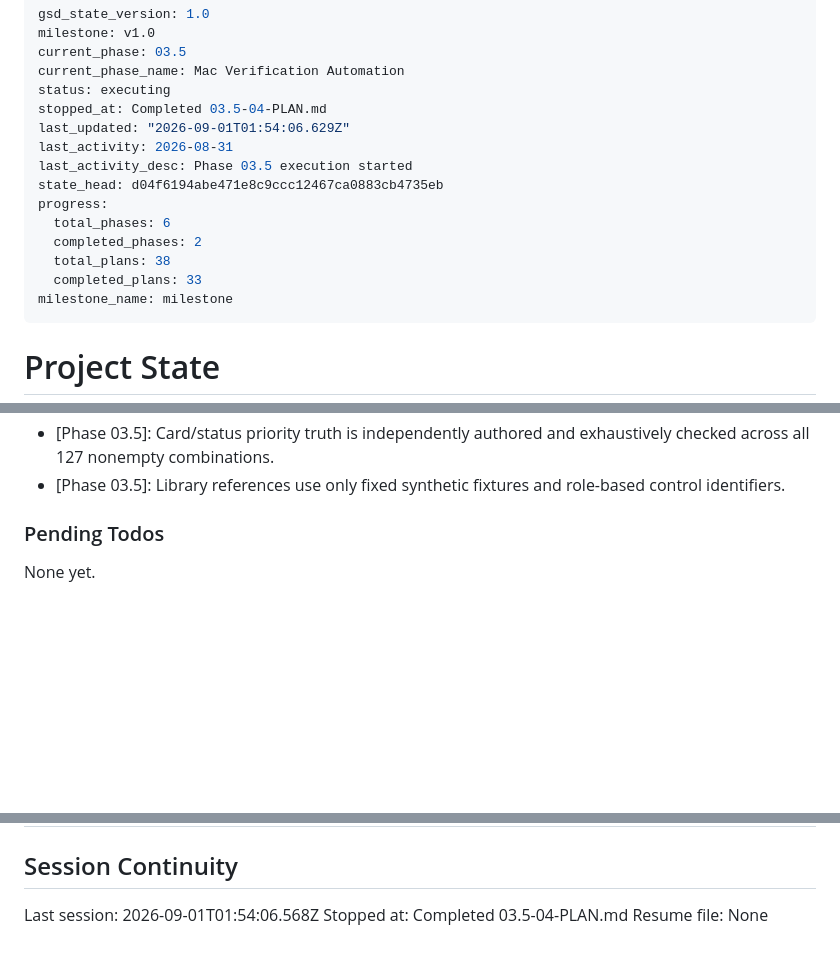
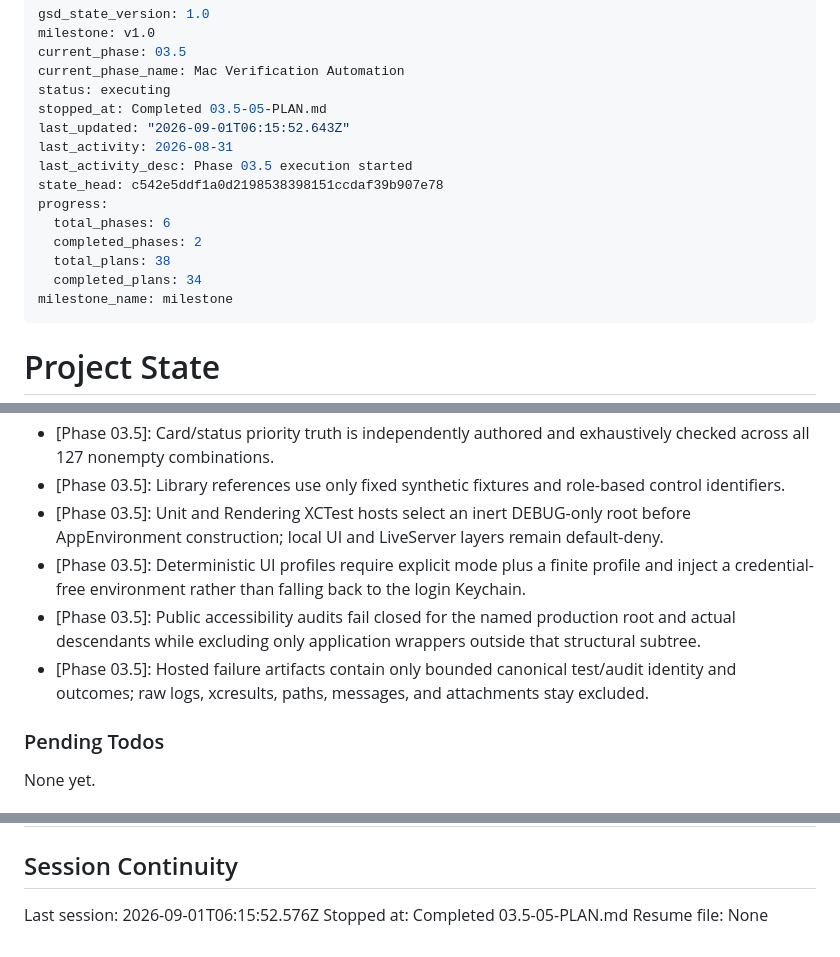
Before and after one commit to szTheory/playstead, a Markdown page: .planning/STATE.md, 3 parts joined by grey strips. Drawn GitHub-style; blank space fills up the shorter version.

Commit message:
docs(03.5-05): complete live accessibility plan

```diff
--- a/.planning/STATE.md
+++ b/.planning/STATE.md
@@ -4,16 +4,16 @@ milestone: v1.0
 current_phase: 03.5
 current_phase_name: Mac Verification Automation
 status: executing
-stopped_at: Completed 03.5-04-PLAN.md
-last_updated: "2026-09-01T01:54:06.629Z"
+stopped_at: Completed 03.5-05-PLAN.md
+last_updated: "2026-09-01T06:15:52.643Z"
 last_activity: 2026-08-31
 last_activity_desc: Phase 03.5 execution started
-state_head: d04f6194abe471e8c9ccc12467ca0883cb4735eb
+state_head: c542e5ddf1a0d2198538398151ccdaf39b907e78
 progress:
   total_phases: 6
   completed_phases: 2
   total_plans: 38
-  completed_plans: 33
+  completed_plans: 34
 milestone_name: milestone
 ---
 
@@ -135,6 +136,10 @@ Progress: [██████████] 100% (Phase 02)
 - [Phase 03.5]: All project image assertions enter through PlaysteadSnapshot with one fixed rendering environment and calibrated tolerance.
 - [Phase 03.5]: Card/status priority truth is independently authored and exhaustively checked across all 127 nonempty combinations.
 - [Phase 03.5]: Library references use only fixed synthetic fixtures and role-based control identifiers.
+- [Phase 03.5]: Unit and Rendering XCTest hosts select an inert DEBUG-only root before AppEnvironment construction; local UI and LiveServer layers remain default-deny.
+- [Phase 03.5]: Deterministic UI profiles require explicit mode plus a finite profile and inject a credential-free environment rather than falling back to the login Keychain.
+- [Phase 03.5]: Public accessibility audits fail closed for the named production root and actual descendants while excluding only application wrappers outside that structural subtree.
+- [Phase 03.5]: Hosted failure artifacts contain only bounded canonical test/audit identity and outcomes; raw logs, xcresults, paths, messages, and attachments stay excluded.
 
 ### Pending Todos
 
@@ -165,6 +170,6 @@ None yet.
 
 ## Session Continuity
 
-Last session: 2026-09-01T01:54:06.568Z
-Stopped at: Completed 03.5-04-PLAN.md
+Last session: 2026-09-01T06:15:52.576Z
+Stopped at: Completed 03.5-05-PLAN.md
 Resume file: None
```
Also changed, not shown: other parts of .planning/STATE.md (+2 -1 lines), .planning/ROADMAP.md (+2 -2 lines), 1 other file.
